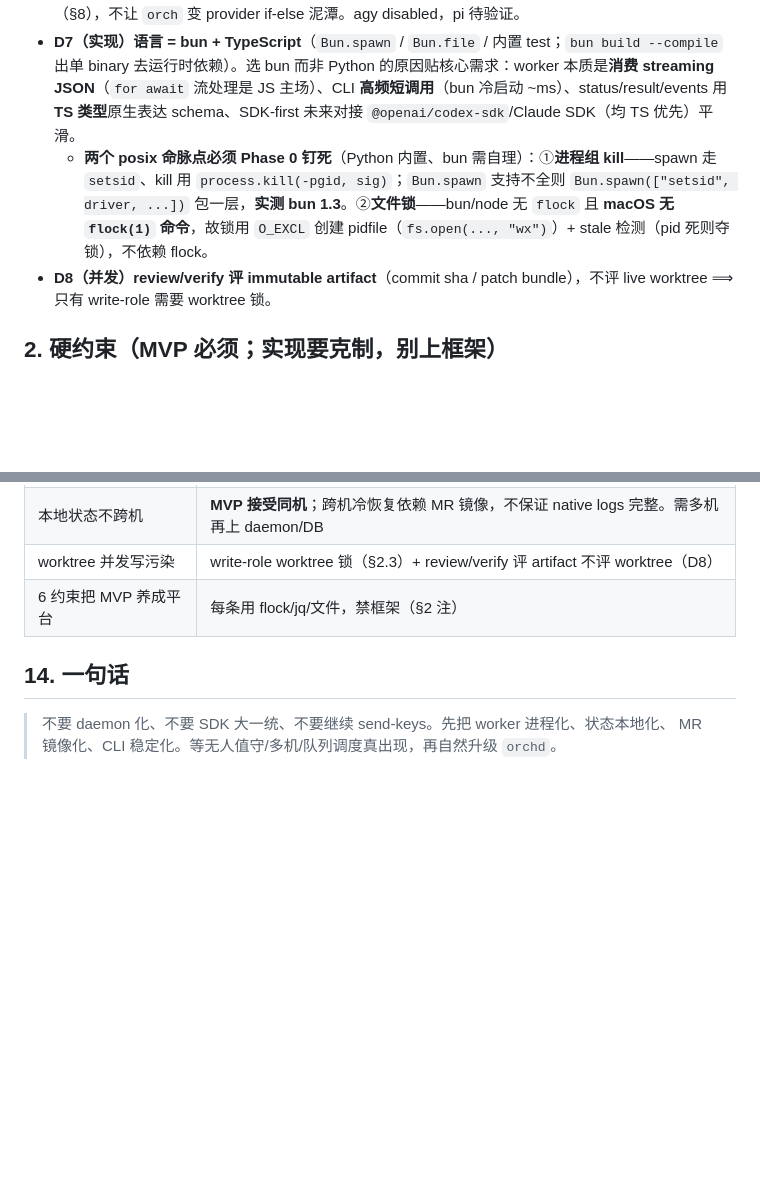
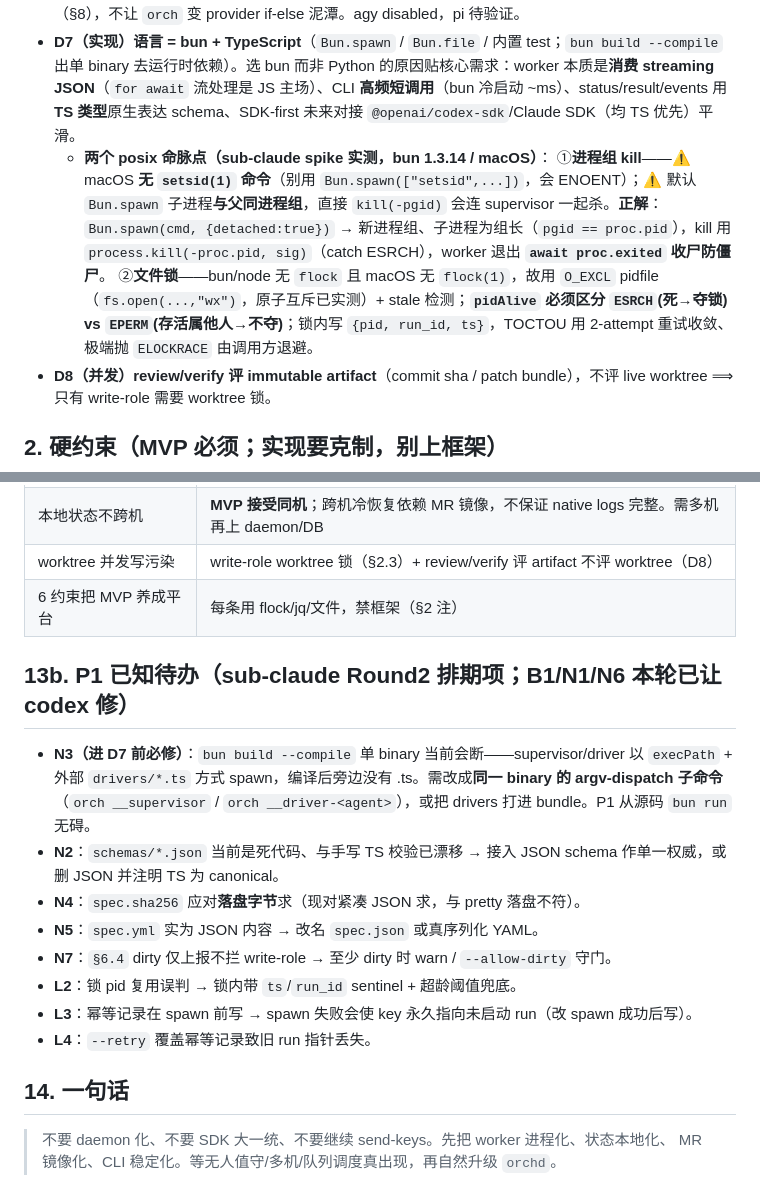
Before and after one commit to yanyaoer/orch-cli, a Markdown page: docs/orch-mvp-spec.md, 2 parts joined by grey strips. Drawn GitHub-style; blank space fills up the shorter version.

Commit message:
docs: sync orch MVP spec + multi-agent design into docs/
Co-Authored-By: Claude Opus 4.8 <noreply@anthropic.com>

```diff
--- a/docs/orch-mvp-spec.md
+++ b/docs/orch-mvp-spec.md
@@ -26,7 +26,9 @@ claude / codex / pi / 人  ──▶  orch CLI  ──▶  本地状态目录 +
 - **D5 无常驻 daemon**：薄 `orch` CLI + per-run supervisor（生命周期=run）。
 - **D6 driver 抽象延后**：先把 codex+claude 两个 headless driver 跑稳；但**从第一天起用统一进程合同**（§8），不让 `orch` 变 provider if-else 泥潭。agy disabled，pi 待验证。
 - **D7（实现）语言 = bun + TypeScript**（`Bun.spawn` / `Bun.file` / 内置 test；`bun build --compile` 出单 binary 去运行时依赖）。选 bun 而非 Python 的原因贴核心需求：worker 本质是**消费 streaming JSON**（`for await` 流处理是 JS 主场）、CLI **高频短调用**（bun 冷启动 ~ms）、status/result/events 用 **TS 类型**原生表达 schema、SDK-first 未来对接 `@openai/codex-sdk`/Claude SDK（均 TS 优先）平滑。
-  - **两个 posix 命脉点必须 Phase 0 钉死**（Python 内置、bun 需自理）：①**进程组 kill**——spawn 走 `setsid`、kill 用 `process.kill(-pgid, sig)`；`Bun.spawn` 支持不全则 `Bun.spawn(["setsid", driver, ...])` 包一层，**实测 bun 1.3**。②**文件锁**——bun/node 无 `flock` 且 **macOS 无 `flock(1)` 命令**，故锁用 `O_EXCL` 创建 pidfile（`fs.open(..., "wx")`）+ stale 检测（pid 死则夺锁），不依赖 flock。
+  - **两个 posix 命脉点（sub-claude spike 实测，bun 1.3.14 / macOS）**：
+    ①**进程组 kill**——⚠ macOS **无 `setsid(1)` 命令**（别用 `Bun.spawn(["setsid",...])`，会 ENOENT）；⚠ 默认 `Bun.spawn` 子进程**与父同进程组**，直接 `kill(-pgid)` 会连 supervisor 一起杀。**正解**：`Bun.spawn(cmd, {detached:true})` → 新进程组、子进程为组长（`pgid == proc.pid`），kill 用 `process.kill(-proc.pid, sig)`（catch ESRCH），worker 退出 **`await proc.exited` 收尸防僵尸**。
+    ②**文件锁**——bun/node 无 `flock` 且 macOS 无 `flock(1)`，故用 `O_EXCL` pidfile（`fs.open(...,"wx")`，原子互斥已实测）+ stale 检测；**`pidAlive` 必须区分 `ESRCH`(死→夺锁) vs `EPERM`(存活属他人→不夺)**；锁内写 `{pid, run_id, ts}`，TOCTOU 用 2-attempt 重试收敛、极端抛 `ELOCKRACE` 由调用方退避。
 - **D8（并发）review/verify 评 immutable artifact**（commit sha / patch bundle），不评 live worktree ⟹ 只有 write-role 需要 worktree 锁。
 
 ## 2. 硬约束（MVP 必须；实现要克制，别上框架）
@@ -189,6 +191,17 @@ created → starting → running → done
 | worktree 并发写污染 | write-role worktree 锁（§2.3）+ review/verify 评 artifact 不评 worktree（D8） |
 | 6 约束把 MVP 养成平台 | 每条用 flock/jq/文件，禁框架（§2 注） |
 
+## 13b. P1 已知待办（sub-claude Round2 排期项；B1/N1/N6 本轮已让 codex 修）
+
+- **N3（进 D7 前必修）**：`bun build --compile` 单 binary 当前会断——supervisor/driver 以 `execPath` + 外部 `drivers/*.ts` 方式 spawn，编译后旁边没有 .ts。需改成**同一 binary 的 argv-dispatch 子命令**（`orch __supervisor` / `orch __driver-<agent>`），或把 drivers 打进 bundle。P1 从源码 `bun run` 无碍。
+- **N2**：`schemas/*.json` 当前是死代码、与手写 TS 校验已漂移 → 接入 JSON schema 作单一权威，或删 JSON 并注明 TS 为 canonical。
+- **N4**：`spec.sha256` 应对**落盘字节**求（现对紧凑 JSON 求，与 pretty 落盘不符）。
+- **N5**：`spec.yml` 实为 JSON 内容 → 改名 `spec.json` 或真序列化 YAML。
+- **N7**：`§6.4` dirty 仅上报不拦 write-role → 至少 dirty 时 warn / `--allow-dirty` 守门。
+- **L2**：锁 pid 复用误判 → 锁内带 `ts`/`run_id` sentinel + 超龄阈值兜底。
+- **L3**：幂等记录在 spawn 前写 → spawn 失败会使 key 永久指向未启动 run（改 spawn 成功后写）。
+- **L4**：`--retry` 覆盖幂等记录致旧 run 指针丢失。
+
 ## 14. 一句话
 
 > 不要 daemon 化、不要 SDK 大一统、不要继续 send-keys。先把 worker 进程化、状态本地化、
```
